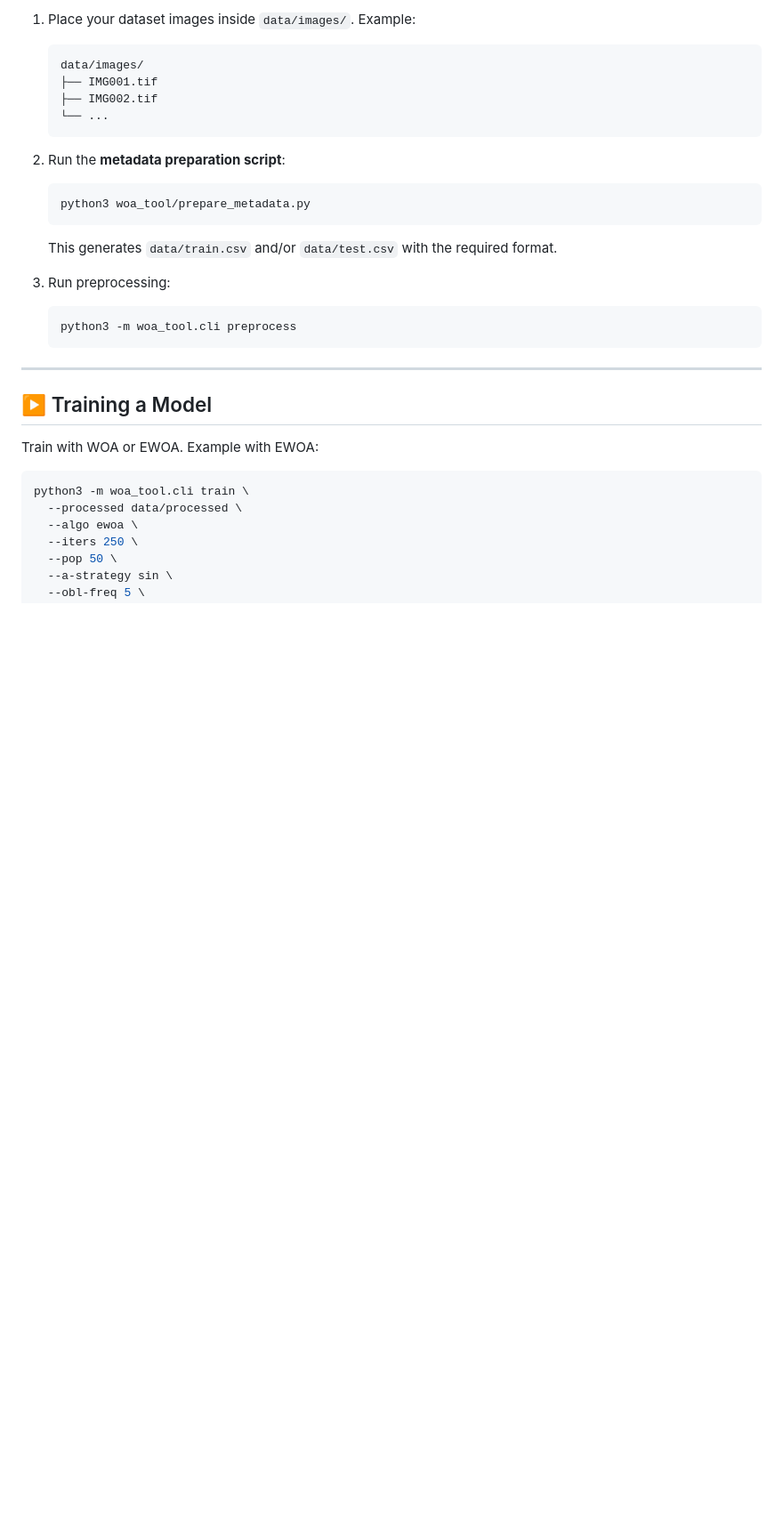
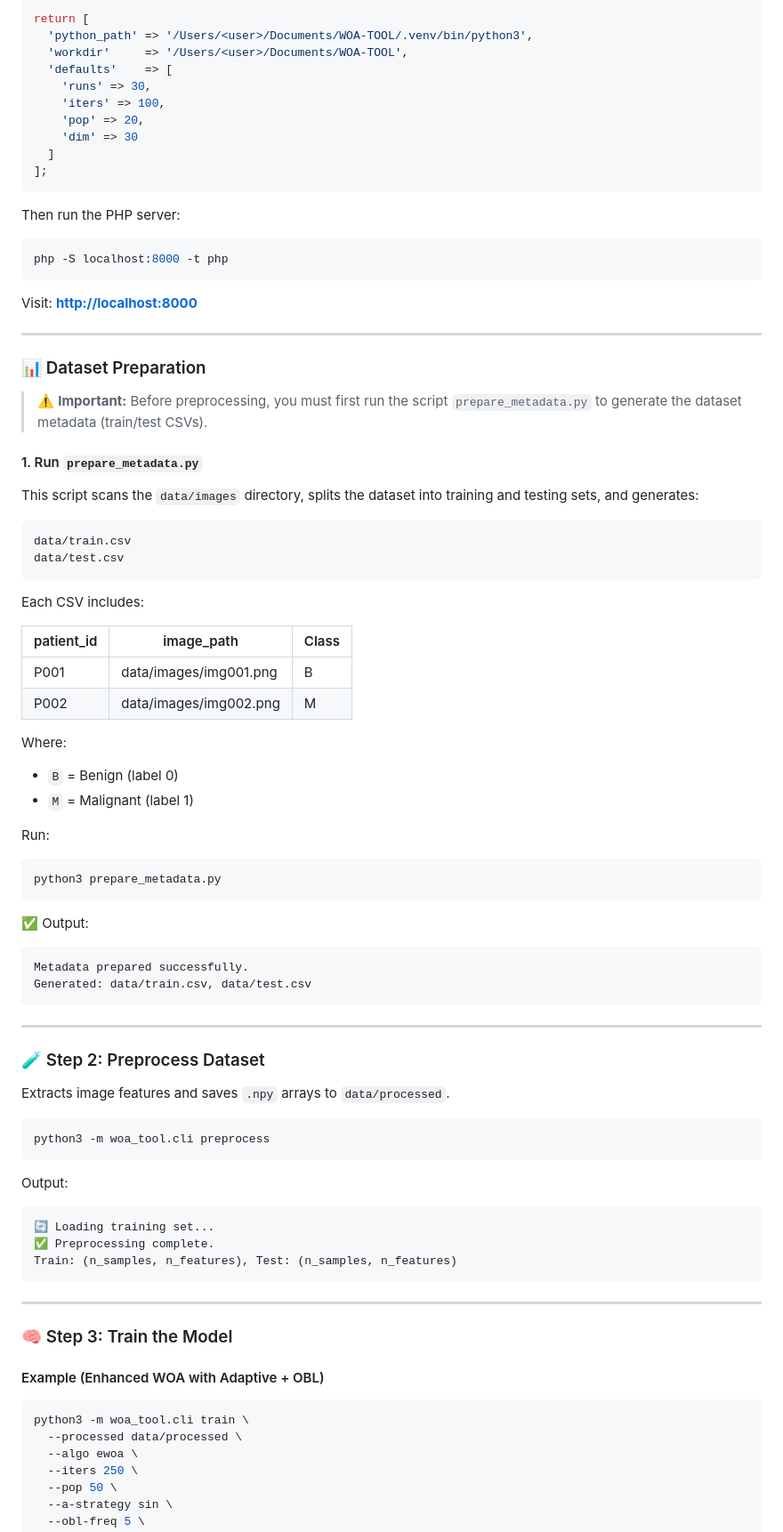
Before and after one commit to jiji-3030/WOA-TOOL, a Markdown page: README.md, the part around one of its changes. Shown at 89% size. GitHub-like rendering; blank space fills up the shorter version.

````diff
--- a/README.md
+++ b/README.md
@@ -89,33 +92,89 @@ pip install -r requirements.txt
 
-1. Place your dataset images inside `data/images/`.
-   Example:
+```php
+return [
+  'python_path' => '/Users/<user>/Documents/WOA-TOOL/.venv/bin/python3',
+  'workdir'     => '/Users/<user>/Documents/WOA-TOOL',
+  'defaults'    => [
+    'runs' => 30,
+    'iters' => 100,
+    'pop' => 20,
+    'dim' => 30
+  ]
+];
+```
 
-   ```
-   data/images/
-   ├── IMG001.tif
-   ├── IMG002.tif
-   └── ...
-   ```
+Then run the PHP server:
 
-2. Run the **metadata preparation script**:
+```bash
+php -S localhost:8000 -t php
+```
 
-   ```bash
-   python3 woa_tool/prepare_metadata.py
-   ```
-
-   This generates `data/train.csv` and/or `data/test.csv` with the required format.
-
-3. Run preprocessing:
-
-   ```bash
-   python3 -m woa_tool.cli preprocess
-   ```
+Visit: **[http://localhost:8000](http://localhost:8000)**
 
 ---
 
-## ▶️ Training a Model
+### 📊 Dataset Preparation
 
-Train with WOA or EWOA. Example with EWOA:
+> ⚠️ **Important:**
+> Before preprocessing, you must first run the script `prepare_metadata.py` to generate the dataset metadata (train/test CSVs).
+
+#### 1. Run `prepare_metadata.py`
+
+This script scans the `data/images` directory, splits the dataset into training and testing sets, and generates:
+
+```
+data/train.csv
+data/test.csv
+```
+
+Each CSV includes:
+
+| patient_id | image_path             | Class |
+| ---------- | ---------------------- | ----- |
+| P001       | data/images/img001.png | B     |
+| P002       | data/images/img002.png | M     |
+
+Where:
+
+* `B` = Benign (label 0)
+* `M` = Malignant (label 1)
+
+Run:
+
+```bash
+python3 prepare_metadata.py
+```
+
+✅ Output:
+
+```
+Metadata prepared successfully.
+Generated: data/train.csv, data/test.csv
+```
+
+---
+
+### 🧪 Step 2: Preprocess Dataset
+
+Extracts image features and saves `.npy` arrays to `data/processed`.
+
+```bash
+python3 -m woa_tool.cli preprocess
+```
+
+Output:
+
+```
+🔄 Loading training set...
+✅ Preprocessing complete.
+Train: (n_samples, n_features), Test: (n_samples, n_features)
+```
+
+---
+
+### 🧠 Step 3: Train the Model
+
+#### Example (Enhanced WOA with Adaptive + OBL)
 
 ```bash
 python3 -m woa_tool.cli train \
````
Also changed, not shown: other parts of README.md (+129 -229 lines).
